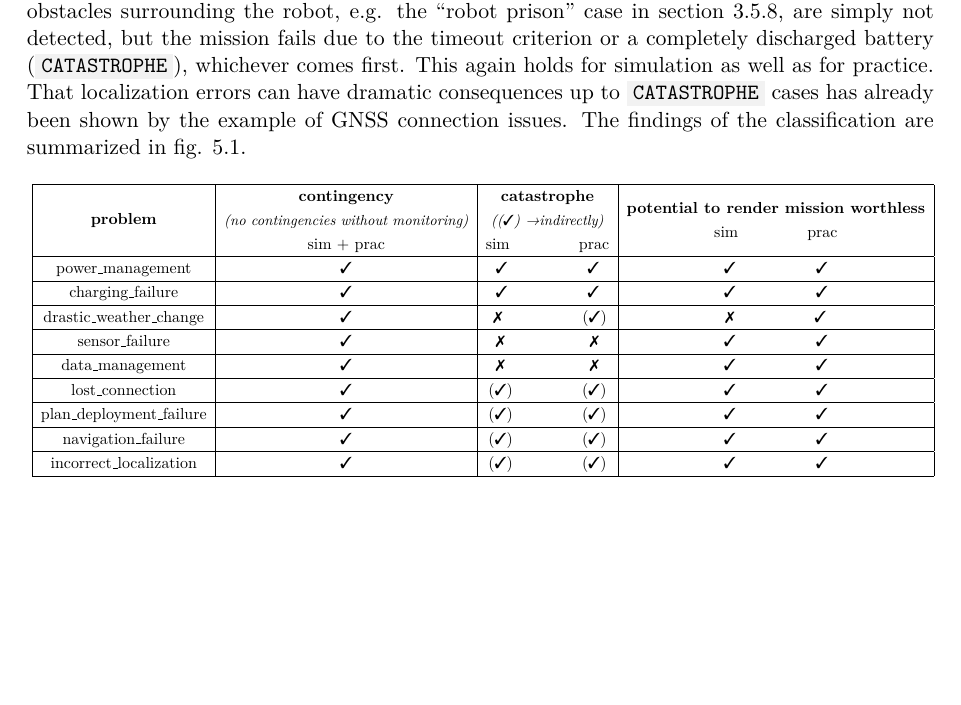
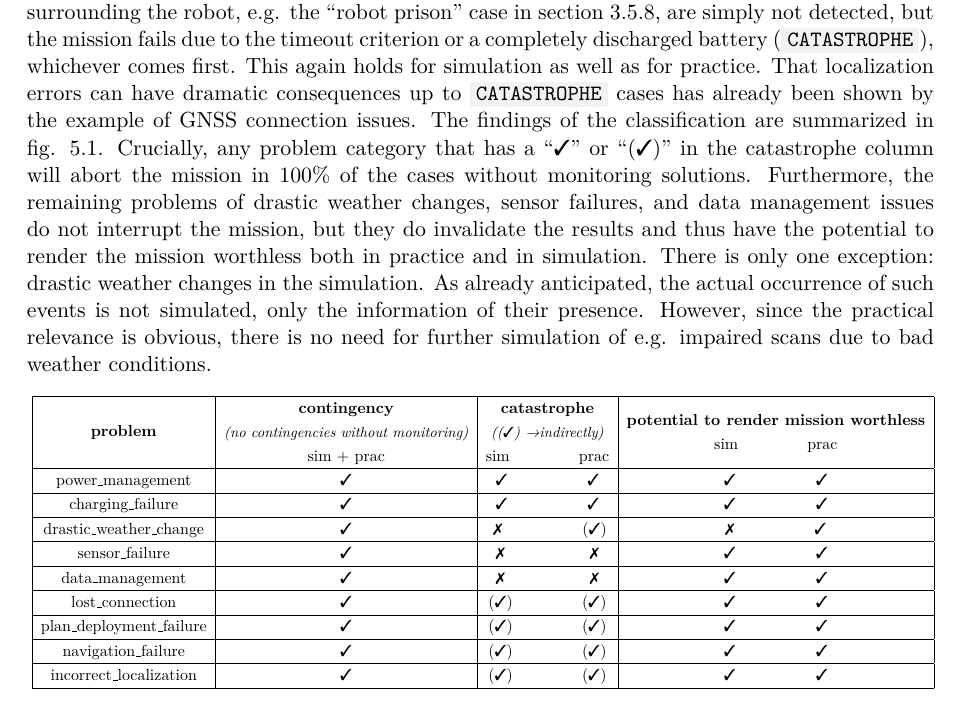
Before and after one commit to tbohne/msc, a LaTeX thesis (thesis/thesis.tex): part of page 103 of 121, cut so that both start at the same text, the shorter picture padded with empty space. Compiled offline with pdfLaTeX.

Commit message:
refine + extend sim section

```diff
--- a/thesis/thesis.tex
+++ b/thesis/thesis.tex
@@ -2815,7 +2815,12 @@ longer perform any tasks, so that the mission fails due to the criterion introdu
 robot, e.g. the \textquote{robot prison} case in section \ref{sec:sim_and_mon_navigation_failures}, are simply not detected, but the mission fails due to the timeout criterion or a
 completely discharged battery (\code{CATASTROPHE}), whichever comes first. This again holds for simulation as well as for practice. That localization errors can have dramatic
 consequences up to \code{CATASTROPHE} cases has already been shown by the example of GNSS connection issues. The findings of the classification are summarized in fig.
-\ref{fig:lta_classification}.
+\ref{fig:lta_classification}. Crucially, any problem category that has a \textquote{\cmark} or \textquote{(\cmark)} in the catastrophe column will abort the mission in $100 \%$ of the cases without
+monitoring solutions. Furthermore, the remaining problems of drastic weather changes, sensor failures, and data management issues do not interrupt the mission, but they do invalidate
+the results and thus have the potential to render the mission worthless both in practice and in simulation.
+There is only one exception: drastic weather changes in the simulation. As already anticipated, the actual occurrence of such events is not
+simulated, only the information of their presence. However, since the practical relevance is obvious, there is no need for further simulation of e.g. impaired scans due to bad
+weather conditions.
 \begin{figure}[H]
     \centering
     \resizebox{\textwidth}{!}{
```
Also changed, not shown: thesis/thesis.tex (2 more changed lines).
